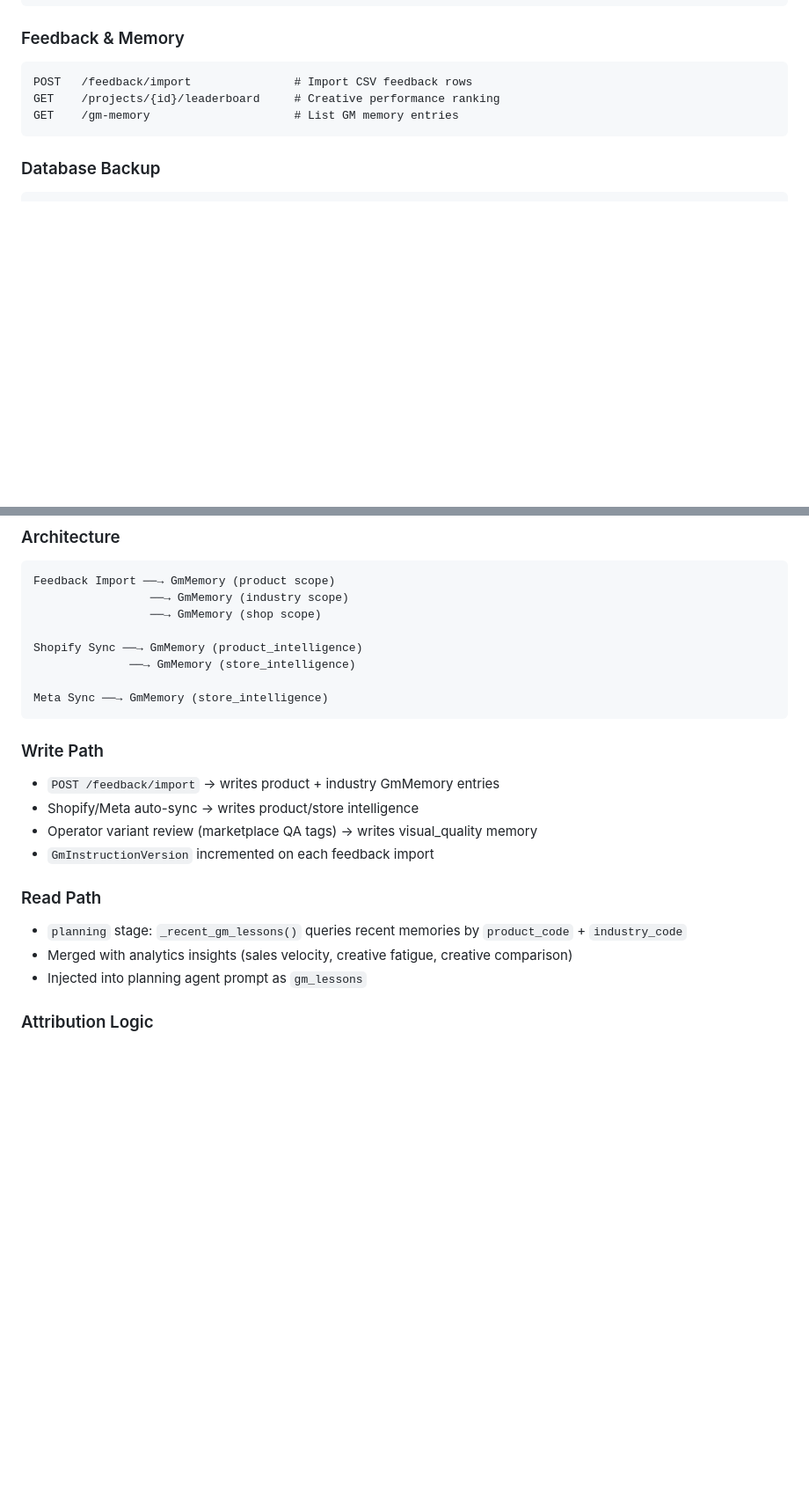
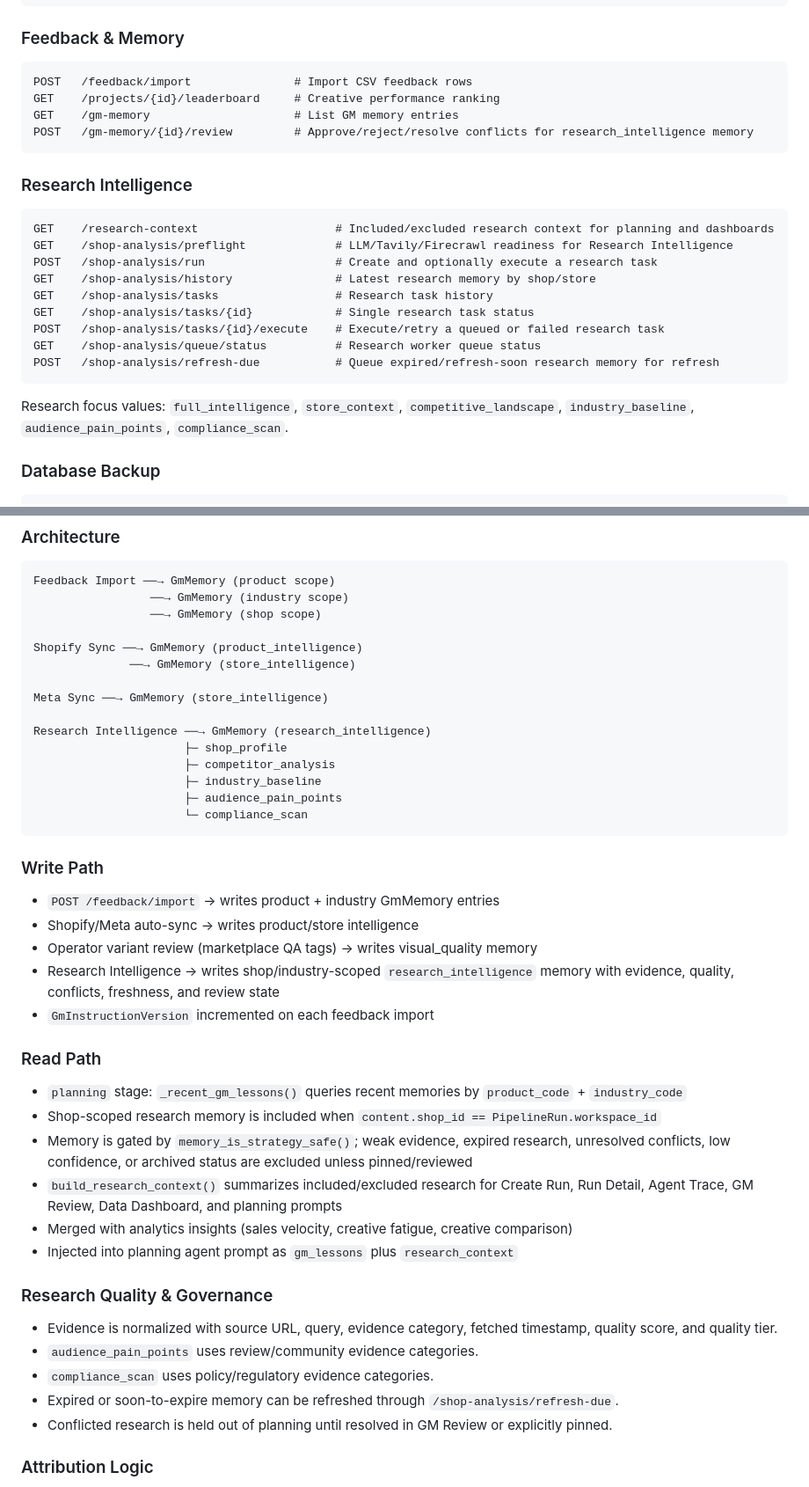
Before and after one commit to xysterical/crispy, a Markdown page: agents.md, 2 parts joined by grey strips. Shown at 88% size. GitHub-like rendering; blank space fills up the shorter version.

````diff
--- a/agents.md
+++ b/agents.md
@@ -165,7 +166,24 @@ PATCH  /integration-configs/{id}      # Update integration credential
 POST   /feedback/import               # Import CSV feedback rows
 GET    /projects/{id}/leaderboard     # Creative performance ranking
 GET    /gm-memory                     # List GM memory entries
+POST   /gm-memory/{id}/review         # Approve/reject/resolve conflicts for research_intelligence memory
 ```
+
+### Research Intelligence
+```
+GET    /research-context                    # Included/excluded research context for planning and dashboards
+GET    /shop-analysis/preflight             # LLM/Tavily/Firecrawl readiness for Research Intelligence
+POST   /shop-analysis/run                   # Create and optionally execute a research task
+GET    /shop-analysis/history               # Latest research memory by shop/store
+GET    /shop-analysis/tasks                 # Research task history
+GET    /shop-analysis/tasks/{id}            # Single research task status
+POST   /shop-analysis/tasks/{id}/execute    # Execute/retry a queued or failed research task
+GET    /shop-analysis/queue/status          # Research worker queue status
+POST   /shop-analysis/refresh-due           # Queue expired/refresh-soon research memory for refresh
+```
+
+Research focus values:
+`full_intelligence`, `store_context`, `competitive_landscape`, `industry_baseline`, `audience_pain_points`, `compliance_scan`.
 
 ### Database Backup
 ```
@@ -218,18 +236,36 @@ Shopify Sync ──→ GmMemory (product_intelligence)
               ──→ GmMemory (store_intelligence)
 
 Meta Sync ──→ GmMemory (store_intelligence)
+
+Research Intelligence ──→ GmMemory (research_intelligence)
+                      ├─ shop_profile
+                      ├─ competitor_analysis
+                      ├─ industry_baseline
+                      ├─ audience_pain_points
+                      └─ compliance_scan
 ```
 
 ### Write Path
 - `POST /feedback/import` → writes product + industry GmMemory entries
 - Shopify/Meta auto-sync → writes product/store intelligence
 - Operator variant review (marketplace QA tags) → writes visual_quality memory
+- Research Intelligence → writes shop/industry-scoped `research_intelligence` memory with evidence, quality, conflicts, freshness, and review state
 - `GmInstructionVersion` incremented on each feedback import
 
 ### Read Path
 - `planning` stage: `_recent_gm_lessons()` queries recent memories by `product_code` + `industry_code`
+- Shop-scoped research memory is included when `content.shop_id == PipelineRun.workspace_id`
+- Memory is gated by `memory_is_strategy_safe()`; weak evidence, expired research, unresolved conflicts, low confidence, or archived status are excluded unless pinned/reviewed
+- `build_research_context()` summarizes included/excluded research for Create Run, Run Detail, Agent Trace, GM Review, Data Dashboard, and planning prompts
 - Merged with analytics insights (sales velocity, creative fatigue, creative comparison)
-- Injected into planning agent prompt as `gm_lessons`
+- Injected into planning agent prompt as `gm_lessons` plus `research_context`
+
+### Research Quality & Governance
+- Evidence is normalized with source URL, query, evidence category, fetched timestamp, quality score, and quality tier.
+- `audience_pain_points` uses review/community evidence categories.
+- `compliance_scan` uses policy/regulatory evidence categories.
+- Expired or soon-to-expire memory can be refreshed through `/shop-analysis/refresh-due`.
+- Conflicted research is held out of planning until resolved in GM Review or explicitly pinned.
 
 ### Attribution Logic
 - **Shopify → Product**: Order line items matched to `Product.product_code` via variant SKU
````
Also changed, not shown: other parts of agents.md (+11 -0 lines), README.md (+15 -7 lines).
